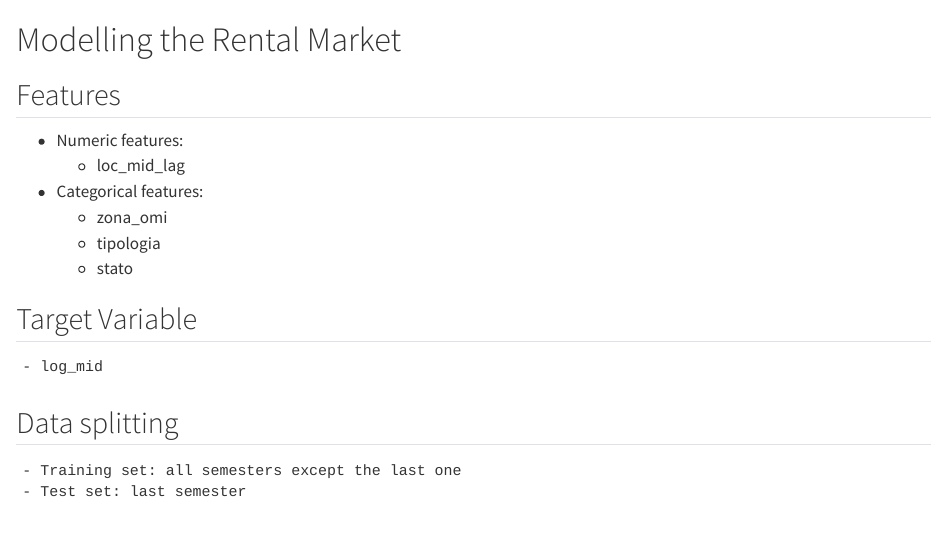
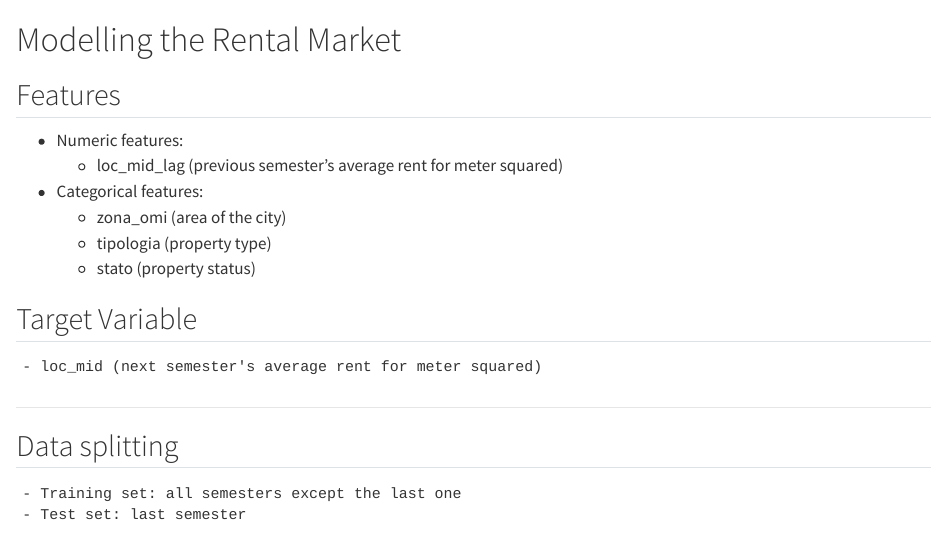
Before and after one commit to SimBoex/MyBlog, a Quarto document (Rent-tracker/02-modelling/index.qmd): the page in a window 1100 px wide, from its top. Rendered offline with R 4.5, knitr and Pandoc in place of Quarto, with nearby package versions.

Commit message:
second post

```diff
--- a/Rent-tracker/02-modelling/index.qmd
+++ b/Rent-tracker/02-modelling/index.qmd
@@ -3,14 +3,16 @@
 ## Features
 
 - Numeric features:
-    - loc_mid_lag
+    - loc_mid_lag (previous semester's average rent for meter squared)
 - Categorical features:
-    - zona_omi
-    - tipologia
-    - stato
+    - zona_omi (area of the city)
+    - tipologia (property type)
+    - stato (property status)
 
 ## Target Variable
-    - log_mid
+    - loc_mid (next semester's average rent for meter squared)
+
+-----
 
 ## Data splitting
     - Training set: all semesters except the last one
```
Also changed, not shown: Rent-tracker/02-modelling/index.qmd (1 more changed lines).
